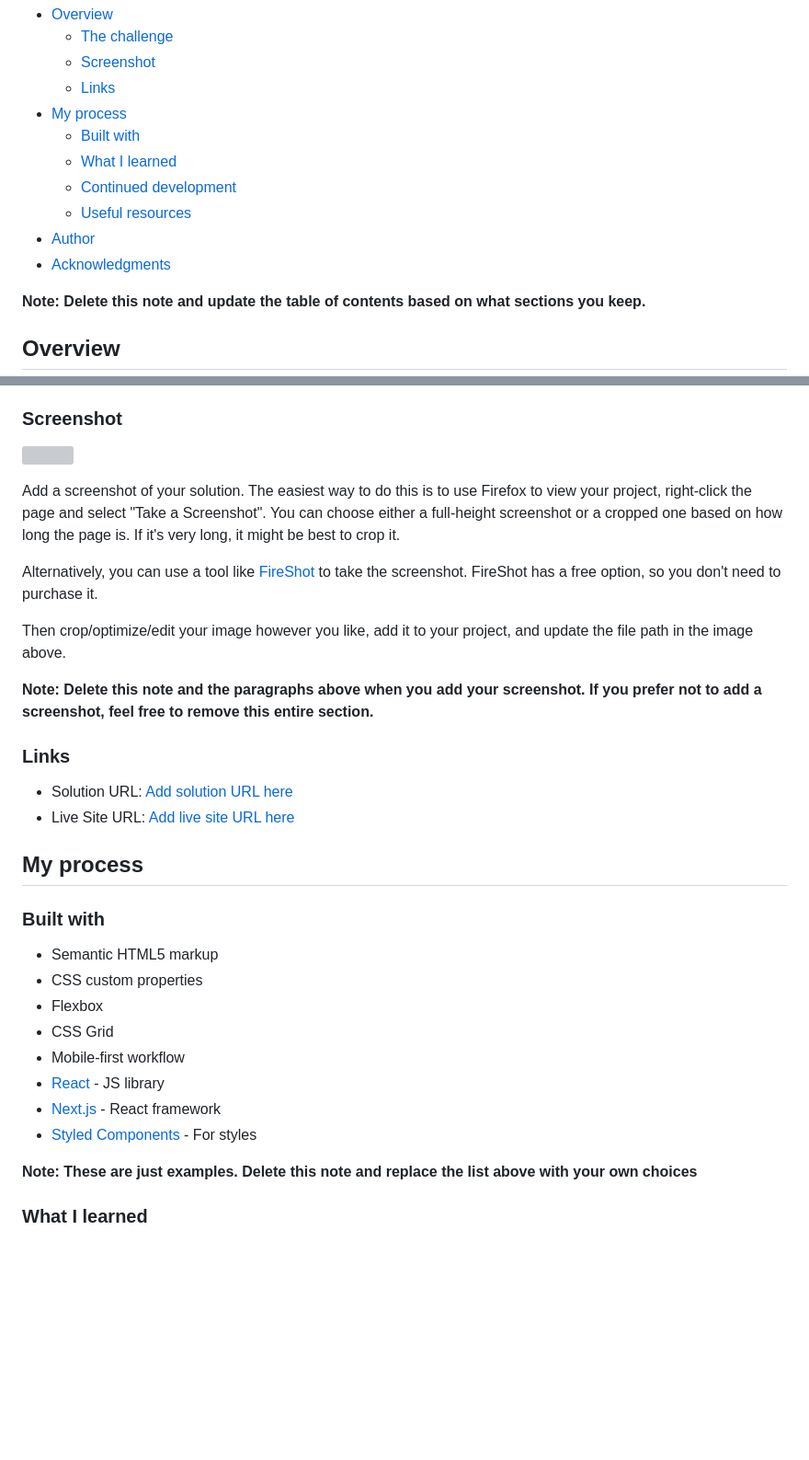
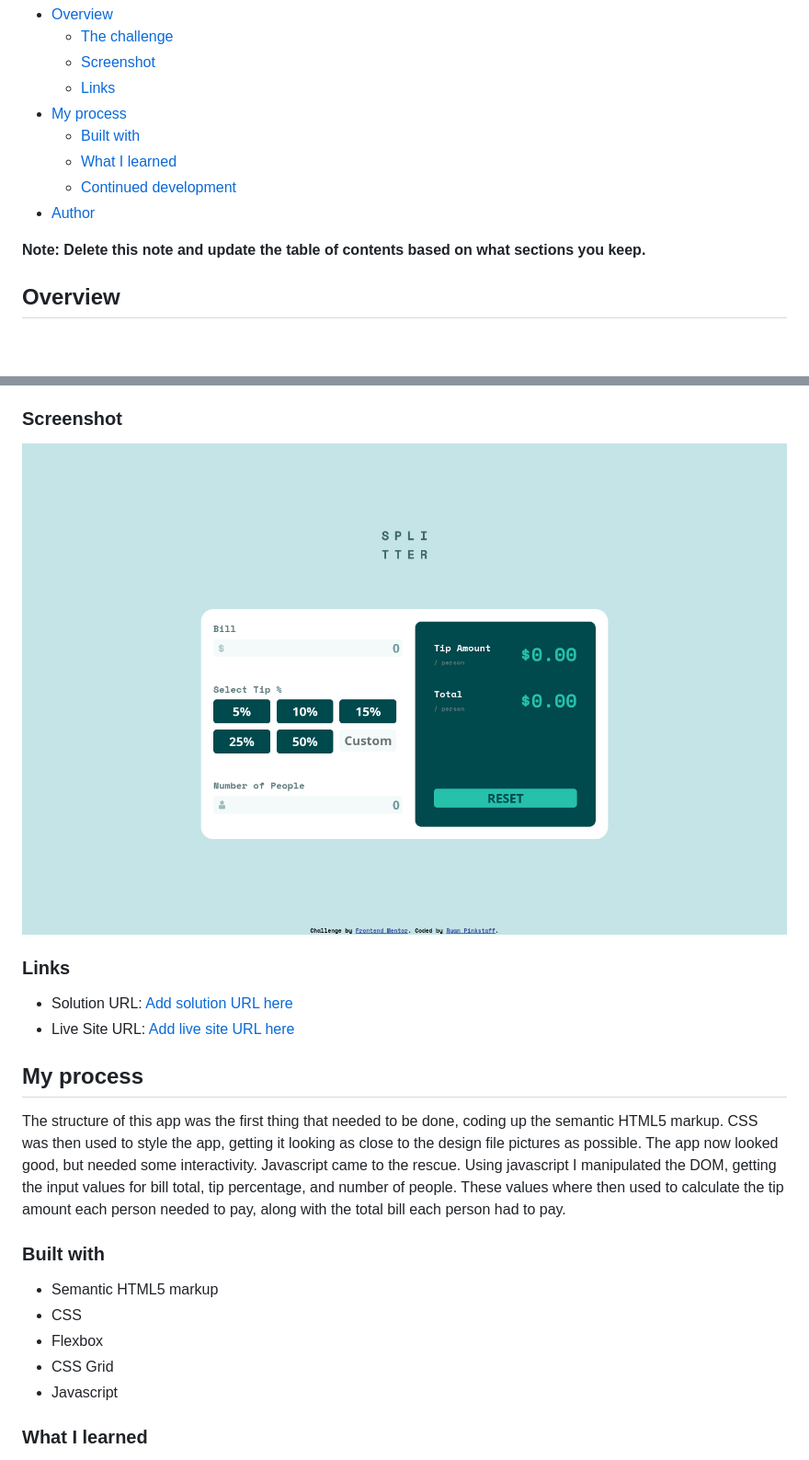
Before and after one commit to rdpinkst/tip-calculator-app-main, a Markdown page: README-template.md, 2 parts joined by grey strips. Shown: that part at 92% size. Rendered like a GitHub page; pictures changed too: screen-shot.png (added); blank space fills up the shorter version; grey boxes are pictures that could not be loaded.

Commit message:
Working on README and upload screenshot

```diff
--- a/README-template.md
+++ b/README-template.md
@@ -12,9 +12,7 @@ This is a solution to the [Tip calculator app challenge on Frontend Mentor](http
   - [Built with](#built-with)
   - [What I learned](#what-i-learned)
   - [Continued development](#continued-development)
-  - [Useful resources](#useful-resources)
 - [Author](#author)
-- [Acknowledgments](#acknowledgments)
 
 **Note: Delete this note and update the table of contents based on what sections you keep.**
 
@@ -30,15 +28,8 @@ Users should be able to:
 
 ### Screenshot
 
-![](./screenshot.jpg)
+![](./screen-shot.png)
 
-Add a screenshot of your solution. The easiest way to do this is to use Firefox to view your project, right-click the page and select "Take a Screenshot". You can choose either a full-height screenshot or a cropped one based on how long the page is. If it's very long, it might be best to crop it.
-
-Alternatively, you can use a tool like [FireShot](https://getfireshot.com/) to take the screenshot. FireShot has a free option, so you don't need to purchase it.
-
-Then crop/optimize/edit your image however you like, add it to your project, and update the file path in the image above.
-
-**Note: Delete this note and the paragraphs above when you add your screenshot. If you prefer not to add a screenshot, feel free to remove this entire section.**
 
 ### Links
 
@@ -47,18 +38,16 @@ Then crop/optimize/edit your image however you like, add it to your project, and
 
 ## My process
 
+The structure of this app was the first thing that needed to be done, coding up the semantic HTML5 markup.  CSS was then used to style the app, getting it looking as close to the design file pictures as possible.  The app now looked good, but needed some interactivity.  Javascript came to the rescue.  Using javascript I manipulated the DOM, getting the input values for bill total, tip percentage, and number of people.  These values where then used to calculate the tip amount each person needed to pay, along with the total bill each person had to pay.
+
+
 ### Built with
 
 - Semantic HTML5 markup
-- CSS custom properties
+- CSS
 - Flexbox
 - CSS Grid
-- Mobile-first workflow
-- [React](https://reactjs.org/) - JS library
-- [Next.js](https://nextjs.org/) - React framework
-- [Styled Components](https://styled-components.com/) - For styles
-
-**Note: These are just examples. Delete this note and replace the list above with your own choices**
+- Javascript
 
 ### What I learned
 
```
Also changed, not shown: other parts of README-template.md (+0 -13 lines).
